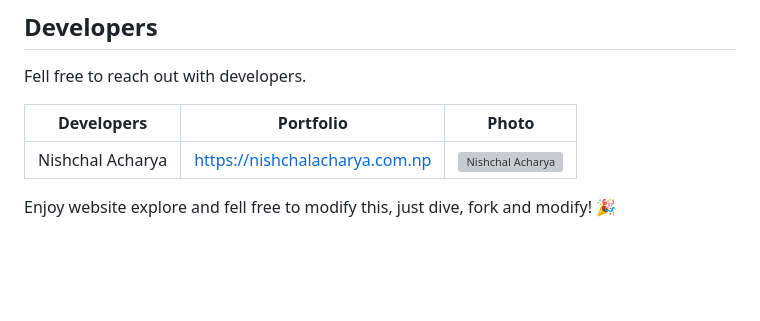
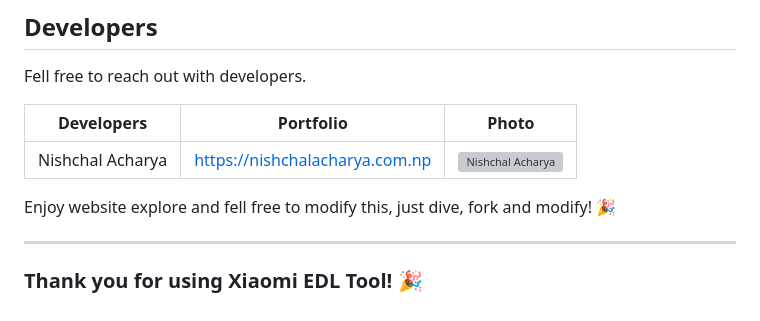
Before and after one commit to Nischal-Acharya/Full-School-Website, a Markdown page: README.md, the part around the change. Drawn GitHub-style; blank space fills up the shorter version; grey boxes are pictures that could not be loaded.

```diff
--- a/README.md
+++ b/README.md
@@ -92,3 +92,7 @@ Fell free to reach out with developers.
 | Nishchal Acharya  | [https://nishchalacharya.com.np](https://nishchalacharya.com.np)  | <img src="https://nishchalacharya.com.np/img/hero.png" alt="Nishchal Acharya" width="100"/> |
 
 Enjoy website explore and fell free to modify this, just dive, fork and modify! 🎉
+
+---
+
+### Thank you for using Xiaomi EDL Tool! 🎉
```
